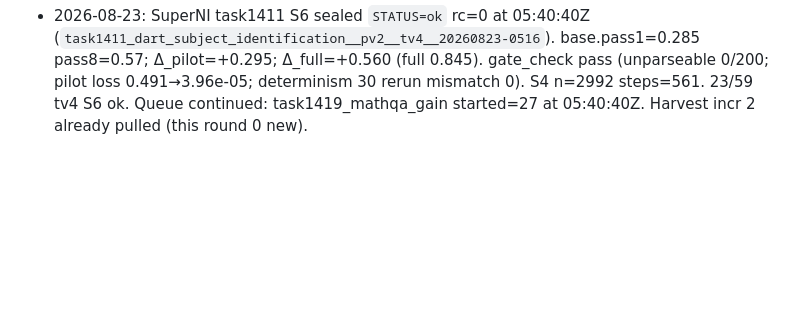
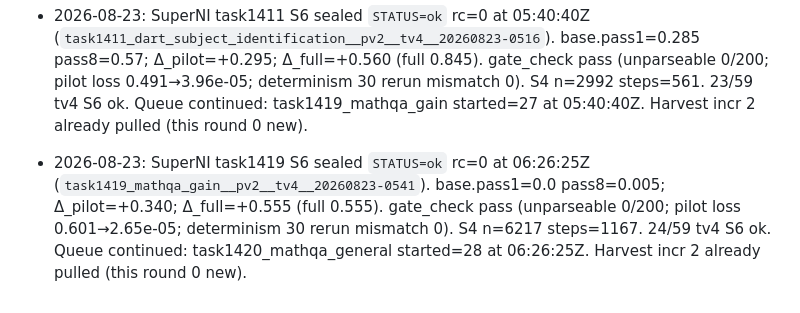
Before and after one commit to xesws/Auto-Forge-Evaluator, a Markdown page: docs/ledger.md, the part around the change. Rendered like a GitHub page; blank space fills up the shorter version.

Commit message:
[docs] SuperNI task1419 S6 ok; task1420 started

```diff
--- a/docs/ledger.md
+++ b/docs/ledger.md
@@ -92,3 +92,4 @@ append-only. One dated line per decision, incident, or spec deviation.
 - 2026-08-23: SuperNI task1386 S6 sealed `STATUS=ok` rc=0 at 04:19:58Z (`task1386_anli_r2_entailment__pv2__tv4__20260823-0401`). base.pass1=0.235 pass8=0.435; Δ_pilot=+0.150; Δ_full=+0.240 (full 0.475). gate_check pass (unparseable 0/200; pilot loss 0.758→2.59e-05; determinism 30 rerun mismatch 0). S4 n=793 steps=150. 21/59 tv4 S6 ok. Queue continued: task1392_superglue_multirc_answer_verification started=25 at 04:19:58Z. Harvest incr 2 already pulled (this round 0 new).
 - 2026-08-23: SuperNI task1392 S6 sealed `STATUS=ok` rc=0 at 05:15:08Z (`task1392_superglue_multirc_answer_verification__pv2__tv4__20260823-0421`). base.pass1=0.75 pass8=0.865; Δ_pilot=+0.005; Δ_full=+0.095 (full 0.845). gate_check pass (unparseable 0/200; pilot loss 0.057→1.01e-04; determinism 30 rerun mismatch 0). S4 n=6294 steps=1182 (~44 min, MultiRC long ctx). 22/59 tv4 S6 ok. Queue continued: task1411_dart_subject_identification started=26 at 05:15:08Z. Harvest incr 2 already pulled (this round 0 new).
 - 2026-08-23: SuperNI task1411 S6 sealed `STATUS=ok` rc=0 at 05:40:40Z (`task1411_dart_subject_identification__pv2__tv4__20260823-0516`). base.pass1=0.285 pass8=0.57; Δ_pilot=+0.295; Δ_full=+0.560 (full 0.845). gate_check pass (unparseable 0/200; pilot loss 0.491→3.96e-05; determinism 30 rerun mismatch 0). S4 n=2992 steps=561. 23/59 tv4 S6 ok. Queue continued: task1419_mathqa_gain started=27 at 05:40:40Z. Harvest incr 2 already pulled (this round 0 new).
+- 2026-08-23: SuperNI task1419 S6 sealed `STATUS=ok` rc=0 at 06:26:25Z (`task1419_mathqa_gain__pv2__tv4__20260823-0541`). base.pass1=0.0 pass8=0.005; Δ_pilot=+0.340; Δ_full=+0.555 (full 0.555). gate_check pass (unparseable 0/200; pilot loss 0.601→2.65e-05; determinism 30 rerun mismatch 0). S4 n=6217 steps=1167. 24/59 tv4 S6 ok. Queue continued: task1420_mathqa_general started=28 at 06:26:25Z. Harvest incr 2 already pulled (this round 0 new).
```
Also changed, not shown: docs/REPORT_20260823T0642Z.md (added, +37 -0 lines).
